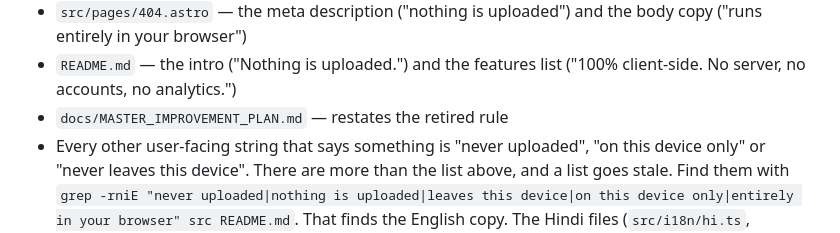
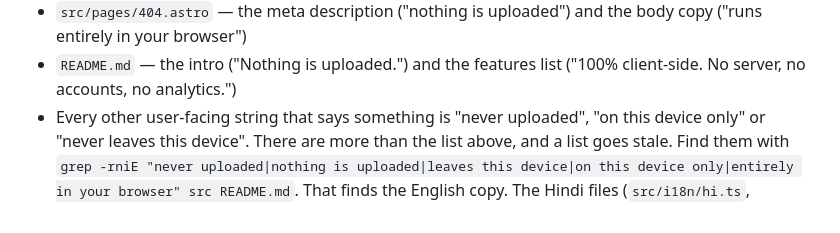
Before and after one commit to kalpitt/switch-karle, a Markdown page: PRIVACY.md, the part around the change. Drawn GitHub-style.

Commit message:
PRIVACY.md: drop the MASTER_IMPROVEMENT_PLAN bullet
docs/MASTER_IMPROVEMENT_PLAN.md:41 records that the absolutist rule was retired 2026-08-30. It does not restate it, so nothing there has to change when user data starts to move. Found by an independent review of this PR.

Co-Authored-By: Claude Sonnet 5 <noreply@anthropic.com>

```diff
--- a/PRIVACY.md
+++ b/PRIVACY.md
@@ -98,7 +98,6 @@ changing them is part of that change, not a follow-up:
   body copy ("runs entirely in your browser")
 - `README.md` — the intro ("Nothing is uploaded.") and the features list
   ("100% client-side. No server, no accounts, no analytics.")
-- `docs/MASTER_IMPROVEMENT_PLAN.md` — restates the retired rule
 - Every other user-facing string that says something is "never uploaded", "on
   this device only" or "never leaves this device". There are more than the list
   above, and a list goes stale. Find them with
```
